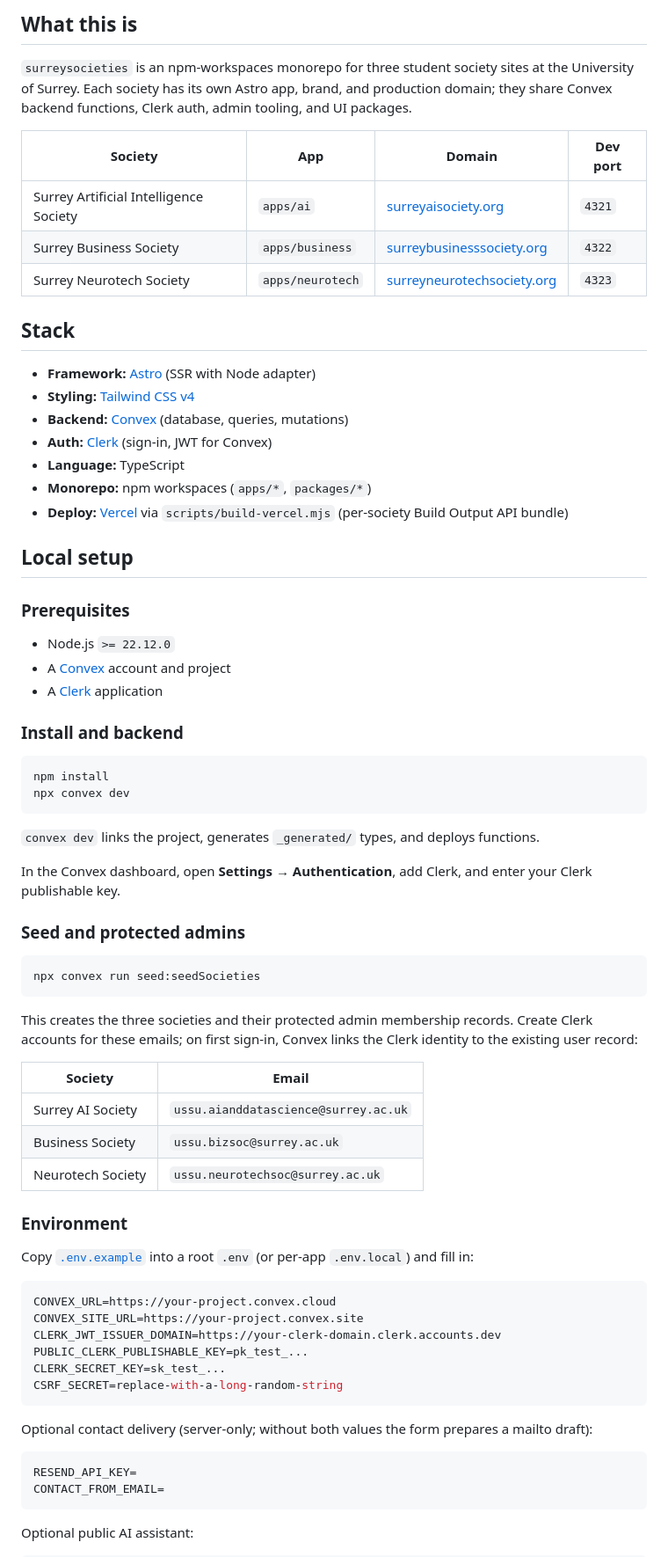
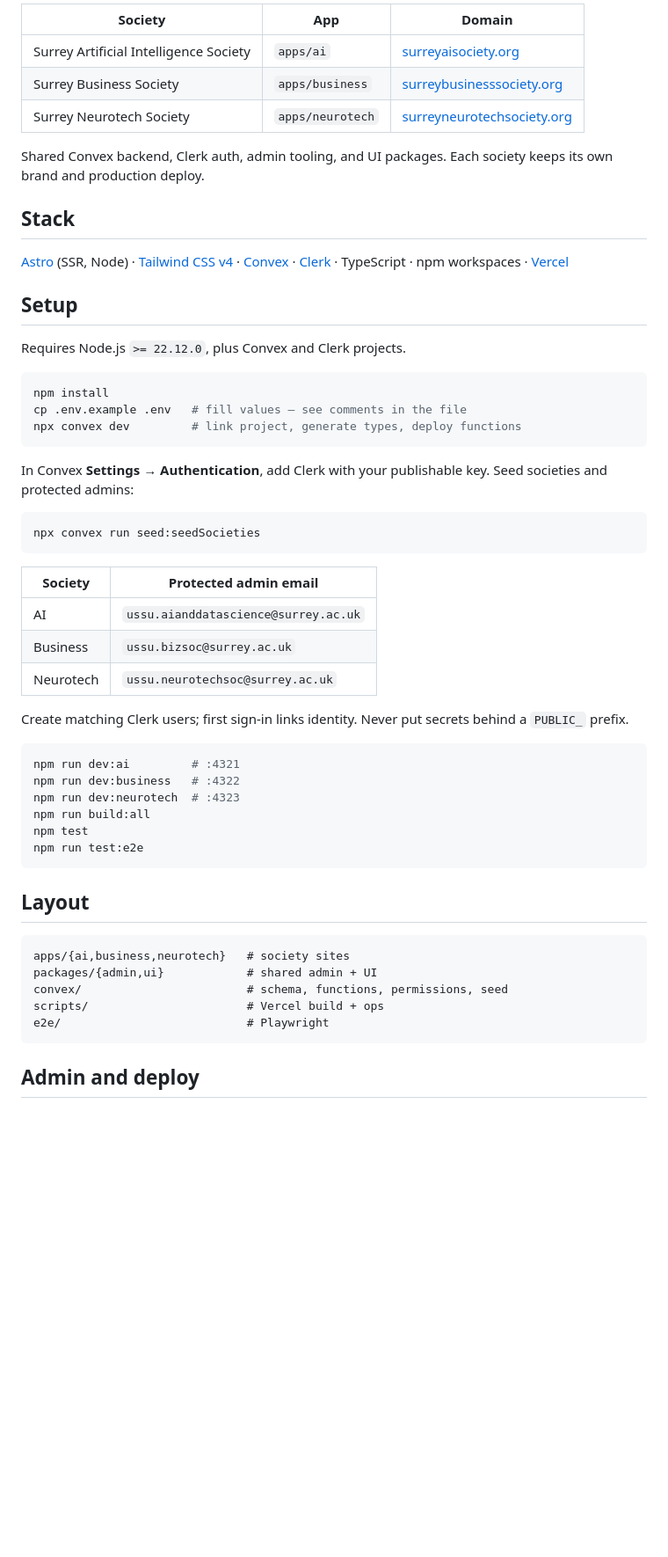
Before and after one commit to joshuasknott/surreyneurotech, a Markdown page: README.md, the part around one of its changes. Shown at 88% size. Rendered like a GitHub page; blank space fills up the shorter version.

Commit message:
docs: tighten README — one hero per society, leaner setup

````diff
--- a/README.md
+++ b/README.md
@@ -32,76 +24,58 @@ Campus energy, shared infrastructure, production-ready Astro apps.
 
-## What this is
+| Society | App | Domain |
+|---------|-----|--------|
+| Surrey Artificial Intelligence Society | `apps/ai` | [surreyaisociety.org](https://surreyaisociety.org) |
+| Surrey Business Society | `apps/business` | [surreybusinesssociety.org](https://surreybusinesssociety.org) |
+| Surrey Neurotech Society | `apps/neurotech` | [surreyneurotechsociety.org](https://surreyneurotechsociety.org) |
 
-`surreysocieties` is an npm-workspaces monorepo for three student society sites at the University of Surrey. Each society has its own Astro app, brand, and production domain; they share Convex backend functions, Clerk auth, admin tooling, and UI packages.
-
-| Society | App | Domain | Dev port |
-|---------|-----|--------|----------|
-| Surrey Artificial Intelligence Society | `apps/ai` | [surreyaisociety.org](https://surreyaisociety.org) | `4321` |
-| Surrey Business Society | `apps/business` | [surreybusinesssociety.org](https://surreybusinesssociety.org) | `4322` |
-| Surrey Neurotech Society | `apps/neurotech` | [surreyneurotechsociety.org](https://surreyneurotechsociety.org) | `4323` |
+Shared Convex backend, Clerk auth, admin tooling, and UI packages. Each society keeps its own brand and production deploy.
 
 ## Stack
 
-- **Framework:** [Astro](https://astro.build/) (SSR with Node adapter)
-- **Styling:** [Tailwind CSS v4](https://tailwindcss.com/)
-- **Backend:** [Convex](https://convex.dev/) (database, queries, mutations)
-- **Auth:** [Clerk](https://clerk.com/) (sign-in, JWT for Convex)
-- **Language:** TypeScript
-- **Monorepo:** npm workspaces (`apps/*`, `packages/*`)
-- **Deploy:** [Vercel](https://vercel.com/) via `scripts/build-vercel.mjs` (per-society Build Output API bundle)
+[Astro](https://astro.build/) (SSR, Node) · [Tailwind CSS v4](https://tailwindcss.com/) · [Convex](https://convex.dev/) · [Clerk](https://clerk.com/) · TypeScript · npm workspaces · [Vercel](https://vercel.com/)
 
-## Local setup
+## Setup
 
-### Prerequisites
-
-- Node.js `>= 22.12.0`
-- A [Convex](https://convex.dev/) account and project
-- A [Clerk](https://clerk.com/) application
-
-### Install and backend
+Requires Node.js `>= 22.12.0`, plus Convex and Clerk projects.
 
 ```bash
 npm install
-npx convex dev
+cp .env.example .env   # fill values — see comments in the file
+npx convex dev         # link project, generate types, deploy functions
 ```
 
-`convex dev` links the project, generates `_generated/` types, and deploys functions.
-
-In the Convex dashboard, open **Settings → Authentication**, add Clerk, and enter your Clerk publishable key.
-
-### Seed and protected admins
+In Convex **Settings → Authentication**, add Clerk with your publishable key. Seed societies and protected admins:
 
 ```bash
 npx convex run seed:seedSocieties
 ```
 
-This creates the three societies and their protected admin membership records. Create Clerk accounts for these emails; on first sign-in, Convex links the Clerk identity to the existing user record:
+| Society | Protected admin email |
+|---------|------------------------|
+| AI | `ussu.aianddatascience@surrey.ac.uk` |
+| Business | `ussu.bizsoc@surrey.ac.uk` |
+| Neurotech | `ussu.neurotechsoc@surrey.ac.uk` |
 
-| Society | Email |
-|---------|-------|
-| Surrey AI Society | `ussu.aianddatascience@surrey.ac.uk` |
-| Business Society | `ussu.bizsoc@surrey.ac.uk` |
-| Neurotech Society | `ussu.neurotechsoc@surrey.ac.uk` |
-
-### Environment
-
-Copy [`.env.example`](.env.example) into a root `.env` (or per-app `.env.local`) and fill in:
+Create matching Clerk users; first sign-in links identity. Never put secrets behind a `PUBLIC_` prefix.
 
 ```bash
-CONVEX_URL=https://your-project.convex.cloud
-CONVEX_SITE_URL=https://your-project.convex.site
-CLERK_JWT_ISSUER_DOMAIN=https://your-clerk-domain.clerk.accounts.dev
-PUBLIC_CLERK_PUBLISHABLE_KEY=pk_test_...
-CLERK_SECRET_KEY=sk_test_...
-CSRF_SECRET=replace-with-a-long-random-string
+npm run dev:ai         # :4321
+npm run dev:business   # :4322
+npm run dev:neurotech  # :4323
+npm run build:all
+npm test
+npm run test:e2e
 ```
 
-Optional contact delivery (server-only; without both values the form prepares a mailto draft):
+## Layout
 
-```bash
-RESEND_API_KEY=
-CONTACT_FROM_EMAIL=
+```
+apps/{ai,business,neurotech}   # society sites
+packages/{admin,ui}            # shared admin + UI
+convex/                        # schema, functions, permissions, seed
+scripts/                       # Vercel build + ops
+e2e/                           # Playwright
 ```
 
-Optional public AI assistant:
+## Admin and deploy
 
````
Also changed, not shown: other parts of README.md (+13 -78 lines).
